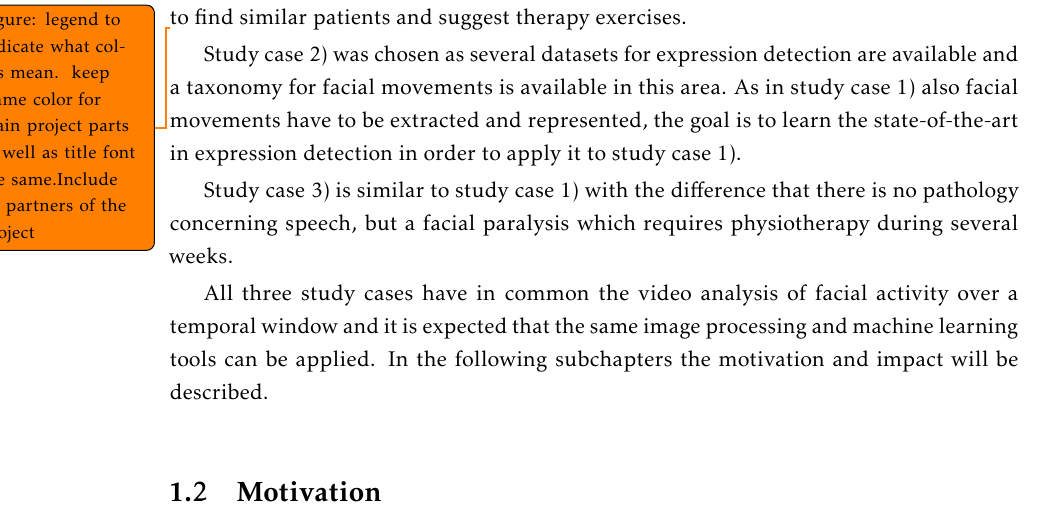
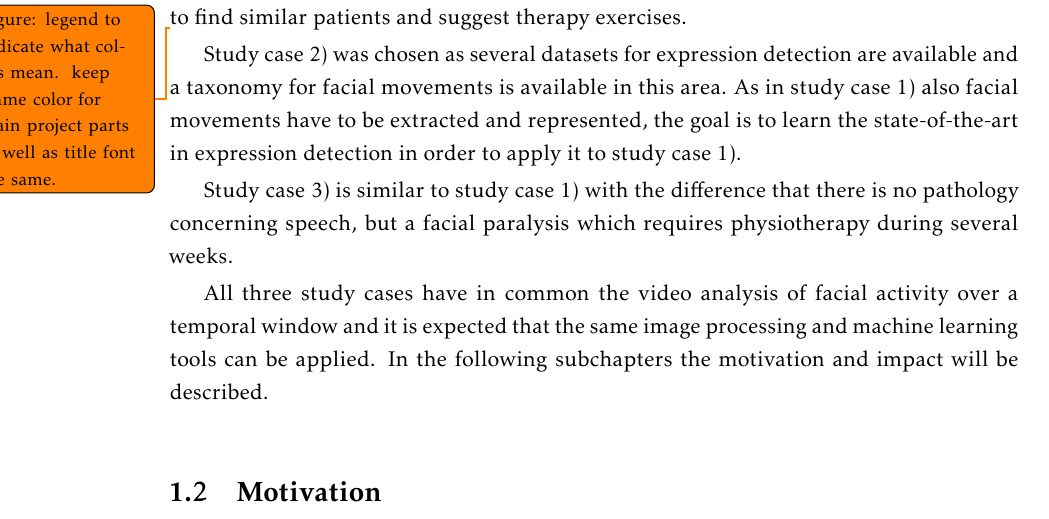
Before and after one commit to jmagalhaes/PhD-Thesis---Face-Analysis-for-the-Health-Domain, a LaTeX thesis (unlthesis-3.1.3/LaTeX/template.tex, which reads unlthesis-3.1.3/LaTeX/Chapters/chapter1.tex): part of page 16 of 33, cut so that both start at the same text. Compiled offline with pdfLaTeX.

Commit message:
Updates from ShareLaTeX

```diff
--- a/unlthesis-3.1.3/LaTeX/Chapters/chapter1.tex
+++ b/unlthesis-3.1.3/LaTeX/Chapters/chapter1.tex
@@ -30,7 +30,7 @@ Study case 1) is part of an international project called BioVisualSpeech in whic
     \caption{Overview of the project BioVisualSpeech.}
     \label{fig:project}
 \end{figure}
-\todo{Figure:  legend to indicate what colors mean. keep frame color for main project parts as well as title font the same.Include all partners of the project}
+\todo{Figure:  legend to indicate what colors mean. keep frame color for main project parts as well as title font the same.}
 
 Study case 2) was chosen as several datasets for expression detection are available and a taxonomy for facial movements is available in this area. As in study case 1) also facial movements have to be extracted and represented, the goal is to learn the state-of-the-art in expression detection in order to apply it to study case 1).
 
```
